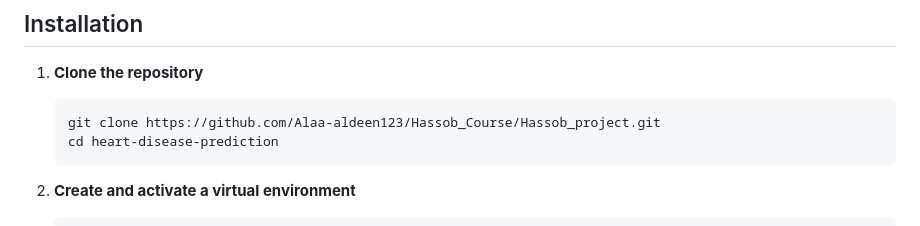
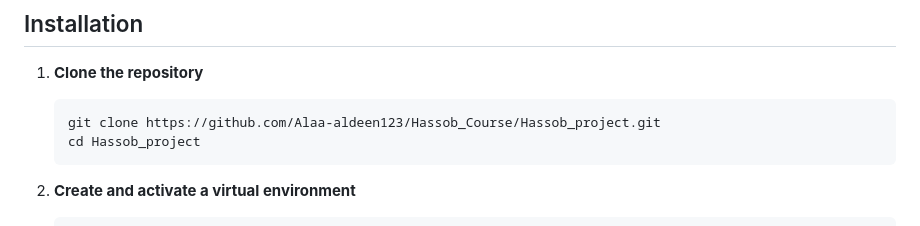
Before and after one commit to Alaa-aldeen123/Hassob_Course, a Markdown page: Hassob_project/README.md, the part around the change. GitHub-like rendering.

````diff
--- a/Hassob_project/README.md
+++ b/Hassob_project/README.md
@@ -48,7 +48,7 @@ A Flask-based web application that predicts the stage of heart disease based on
 
    ```bash
    git clone https://github.com/Alaa-aldeen123/Hassob_Course/Hassob_project.git
-   cd heart-disease-prediction
+   cd Hassob_project
    ```
 
 2. **Create and activate a virtual environment**
````
